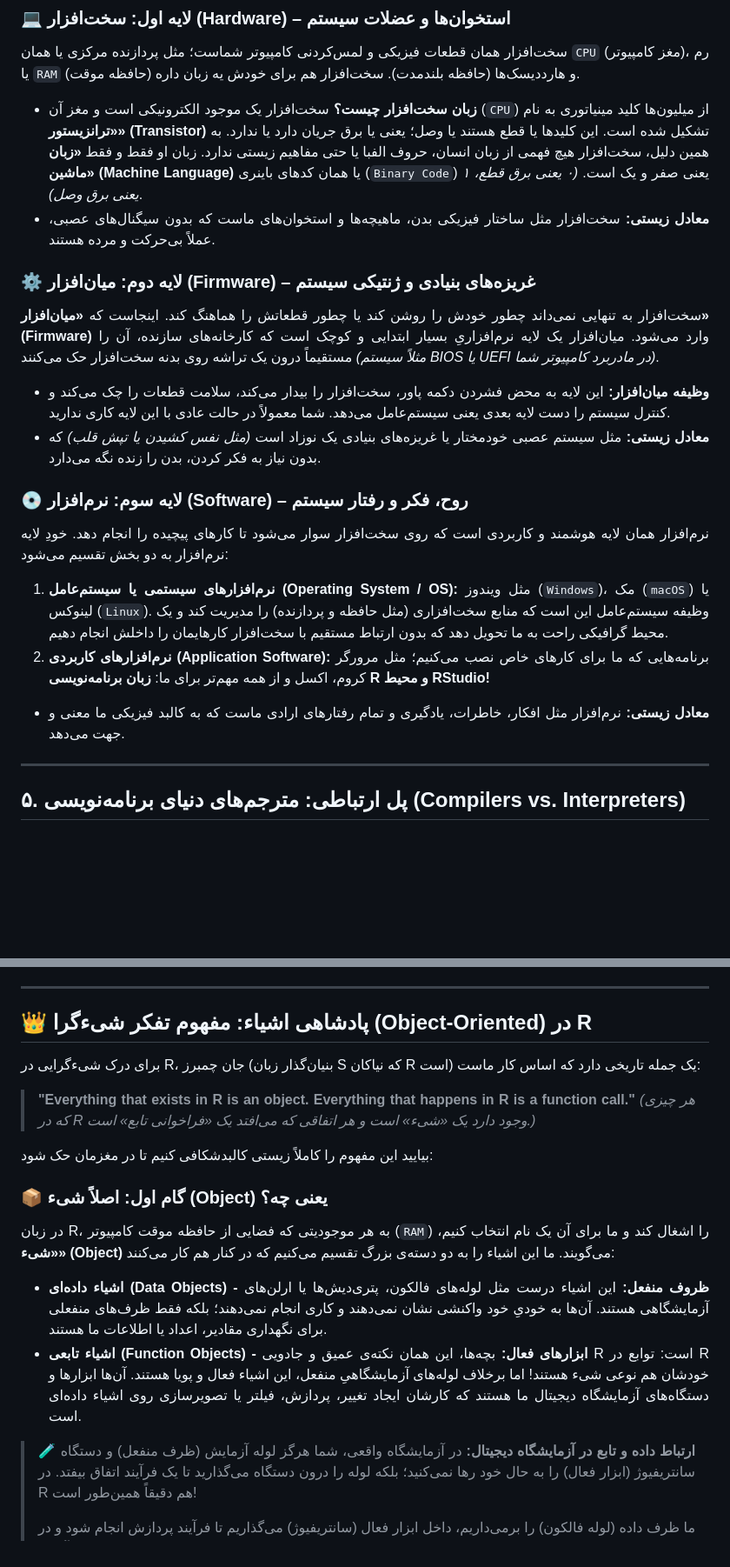
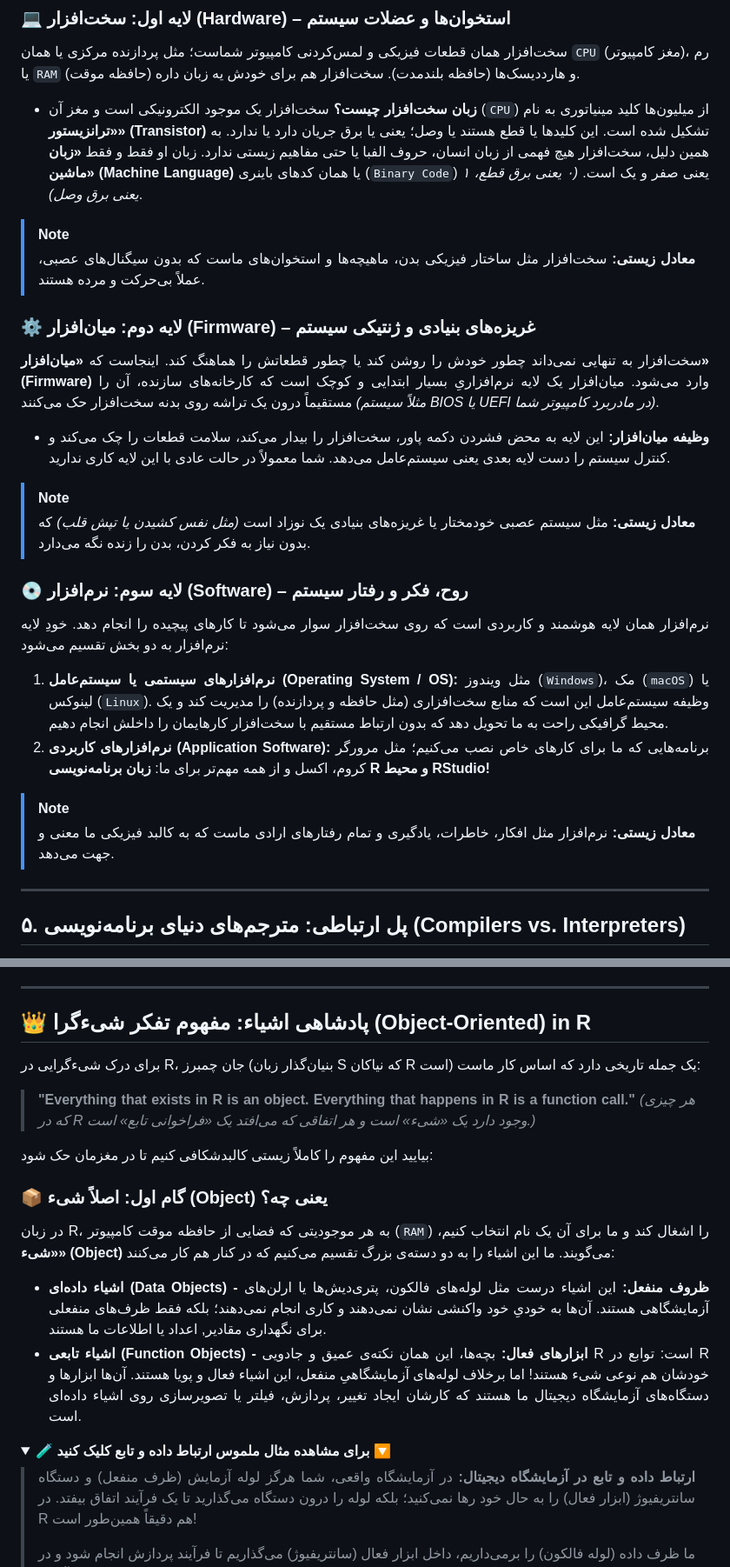
Before and after one commit to KingriderHossein/RNA-Seq-R-Course, a Markdown page: 01_intro_to_R/README.md, 2 parts joined by grey strips. Shown at 87% size. GitHub-like rendering; folded sections open; blank space fills up the shorter version.

Commit message:
Revise README for improved clarity and formatting
Updated the README to enhance clarity and structure, including formatting changes and additional explanations.

```diff
--- a/01_intro_to_R/README.md
+++ b/01_intro_to_R/README.md
@@ -68,20 +80,26 @@
 سخت‌افزار همان قطعات فیزیکی و لمس‌کردنی کامپیوتر شماست؛ مثل پردازنده مرکزی یا همان `CPU` (مغز کامپیوتر)، رم یا `RAM` (حافظه موقت) و هارددیسک‌ها (حافظه بلندمدت). سخت‌افزار هم برای خودش یه زبان داره.
 
 * **زبان سخت‌افزار چیست؟** سخت‌افزار یک موجود الکترونیکی است و مغز آن (`CPU`) از میلیون‌ها کلید مینیاتوری به نام **«ترانزیستور» (Transistor)** تشکیل شده است. این کلیدها یا قطع هستند یا وصل؛ یعنی یا برق جریان دارد یا ندارد. به همین دلیل، سخت‌افزار هیچ فهمی از زبان انسان، حروف الفبا یا حتی مفاهیم زیستی ندارد. زبان او فقط و فقط **«زبان ماشین» (Machine Language)** یا همان کدهای باینری (`Binary Code`) یعنی صفر و یک است. *(۰ یعنی برق قطع، ۱ یعنی برق وصل)*.
-* **معادل زیستی:** سخت‌افزار مثل ساختار فیزیکی بدن، ماهیچه‌ها و استخوان‌های ماست که بدون سیگنال‌های عصبی، عملاً بی‌حرکت و مرده هستند.
+
+> [!NOTE]
+> **معادل زیستی:** سخت‌افزار مثل ساختار فیزیکی بدن، ماهیچه‌ها و استخوان‌های ماست که بدون سیگنال‌های عصبی، عملاً بی‌حرکت و مرده هستند.
 
 ### ⚙️ لایه دوم: میان‌افزار (Firmware) – غریزه‌های بنیادی و ژنتیکی سیستم
 سخت‌افزار به تنهایی نمی‌داند چطور خودش را روشن کند یا چطور قطعاتش را هماهنگ کند. اینجاست که **«میان‌افزار» (Firmware)** وارد می‌شود. میان‌افزار یک لایه نرم‌افزاریِ بسیار ابتدایی و کوچک است که کارخانه‌های سازنده، آن را مستقیماً درون یک تراشه روی بدنه سخت‌افزار حک می‌کنند *(مثلاً سیستم BIOS یا UEFI در مادربرد کامپیوتر شما)*.
 
 * **وظیفه میان‌افزار:** این لایه به محض فشردن دکمه پاور، سخت‌افزار را بیدار می‌کند، سلامت قطعات را چک می‌کند و کنترل سیستم را دست لایه بعدی یعنی سیستم‌عامل می‌دهد. شما معمولاً در حالت عادی با این لایه کاری ندارید.
-* **معادل زیستی:** مثل سیستم عصبی خودمختار یا غریزه‌های بنیادی یک نوزاد است *(مثل نفس کشیدن یا تپش قلب)* که بدون نیاز به فکر کردن، بدن را زنده نگه می‌دارد.
+
+> [!NOTE]
+> **معادل زیستی:** مثل سیستم عصبی خودمختار یا غریزه‌های بنیادی یک نوزاد است *(مثل نفس کشیدن یا تپش قلب)* که بدون نیاز به فکر کردن، بدن را زنده نگه می‌دارد.
 
 ### 💿 لایه سوم: نرم‌افزار (Software) – روح، فکر و رفتار سیستم
 نرم‌افزار همان لایه هوشمند و کاربردی است که روی سخت‌افزار سوار می‌شود تا کارهای پیچیده را انجام دهد. خودِ لایه نرم‌افزار به دو بخش تقسیم می‌شود:
 
 1. **نرم‌افزارهای سیستمی یا سیستم‌عامل (Operating System / OS):** مثل ویندوز (`Windows`)، مک (`macOS`) یا لینوکس (`Linux`). وظیفه سیستم‌عامل این است که منابع سخت‌افزاری (مثل حافظه و پردازنده) را مدیریت کند و یک محیط گرافیکی راحت به ما تحویل دهد که بدون ارتباط مستقیم با سخت‌افزار کارهایمان را داخلش انجام دهیم.
 2. **نرم‌افزارهای کاربردی (Application Software):** برنامه‌هایی که ما برای کارهای خاص نصب می‌کنیم؛ مثل مرورگر کروم، اکسل و از همه مهم‌تر برای ما: **زبان برنامه‌نویسی R و محیط RStudio!**
-* **معادل زیستی:** نرم‌افزار مثل افکار، خاطرات، یادگیری و تمام رفتارهای ارادی ماست که به کالبد فیزیکی ما معنی و جهت می‌دهد.
+
+> [!NOTE]
+> **معادل زیستی:** نرم‌افزار مثل افکار، خاطرات، یادگیری و تمام رفتارهای ارادی ماست که به کالبد فیزیکی ما معنی و جهت می‌دهد.
 
 ---
 
@@ -118,7 +136,7 @@
 
 ---
 
-## 👑 پادشاهی اشیاء: مفهوم تفکر شیء‌گرا (Object-Oriented) در R
+## 👑 پادشاهی اشیاء: مفهوم تفکر شیء‌گرا (Object-Oriented) in R
 
 برای درک شیء‌گرایی در R، جان چمبرز (بنیان‌گذار زبان S که نیاکان R است) یک جمله تاریخی دارد که اساس کار ماست:
 
@@ -130,10 +148,13 @@
 ### 📦 گام اول: اصلاً شیء (Object) یعنی چه؟
 در زبان R، به هر موجودیتی که فضایی از حافظه موقت کامپیوتر (`RAM`) را اشغال کند و ما برای آن یک نام انتخاب کنیم، **«شیء» (Object)** می‌گویند. ما این اشیاء را به دو دسته‌ی بزرگ تقسیم می‌کنیم که در کنار هم کار می‌کنند:
 
-* **اشیاء داده‌ای (Data Objects) - ظروف منفعل:** این اشیاء درست مثل لوله‌های فالکون، پتری‌دیش‌ها یا ارلن‌های آزمایشگاهی هستند. آن‌ها به خودیِ خود واکنشی نشان نمی‌دهند و کاری انجام نمی‌دهند؛ بلکه فقط ظرف‌های منفعلی برای نگهداری مقادیر، اعداد یا اطلاعات ما هستند.
+* **اشیاء داده‌ای (Data Objects) - ظروف منفعل:** این اشیاء درست مثل لوله‌های فالکون، پتری‌دیش‌ها یا ارلن‌های آزمایشگاهی هستند. آن‌ها به خودیِ خود واکنشی نشان نمی‌دهند و کاری انجام نمی‌دهند؛ بلکه فقط ظرف‌های منفعلی برای نگهداری مقادیر, اعداد یا اطلاعات ما هستند.
 * **اشیاء تابعی (Function Objects) - ابزارهای فعال:** بچه‌ها، این همان نکته‌ی عمیق و جادویی R است: توابع در R خودشان هم نوعی شیء هستند! اما برخلاف لوله‌های آزمایشگاهیِ منفعل، این اشیاء فعال و پویا هستند. آن‌ها ابزارها و دستگاه‌های آزمایشگاه دیجیتال ما هستند که کارشان ایجاد تغییر، پردازش، فیلتر یا تصویرسازی روی اشیاء داده‌ای است.
 
-> 🧪 **ارتباط داده و تابع در آزمایشگاه دیجیتال:**
+<details>
+<summary><b>🧪 برای مشاهده مثال ملموس ارتباط داده و تابع کلیک کنید 🔽</b></summary>
+
+> **ارتباط داده و تابع در آزمایشگاه دیجیتال:**
 > در آزمایشگاه واقعی، شما هرگز لوله آزمایش (ظرف منفعل) و دستگاه سانتریفیوژ (ابزار فعال) را به حال خود رها نمی‌کنید؛ بلکه لوله را درون دستگاه می‌گذارید تا یک فرآیند اتفاق بیفتد. در R هم دقیقاً همین‌طور است!
 >
 > ما ظرف داده (لوله فالکون) را برمی‌داریم، داخل ابزار فعال (سانتریفیوژ) می‌گذاریم تا فرآیند پردازش انجام شود و در نهایت یک ظرف جدید (رسوب) به دست آوریم.
```
Also changed, not shown: other parts of 01_intro_to_R/README.md (+29 -12 lines).
